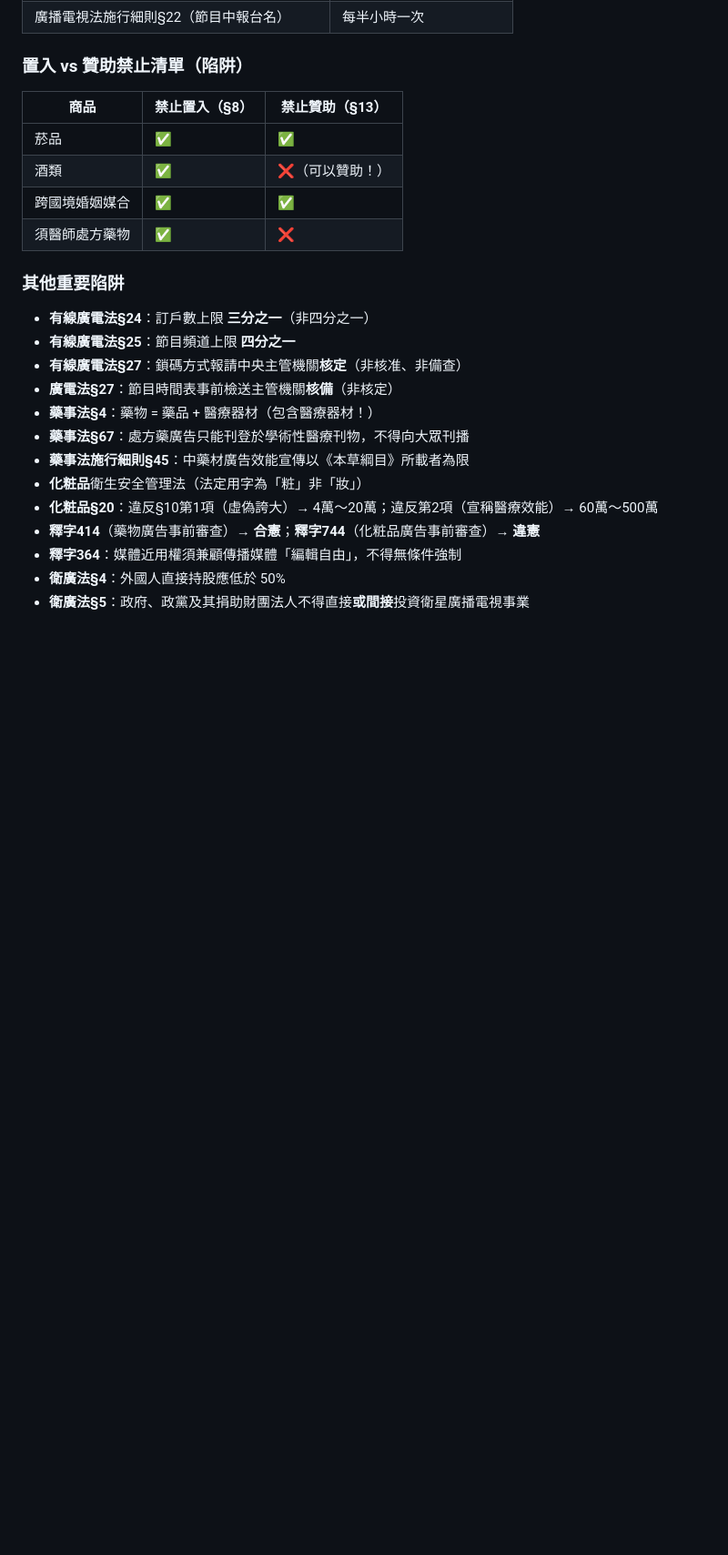
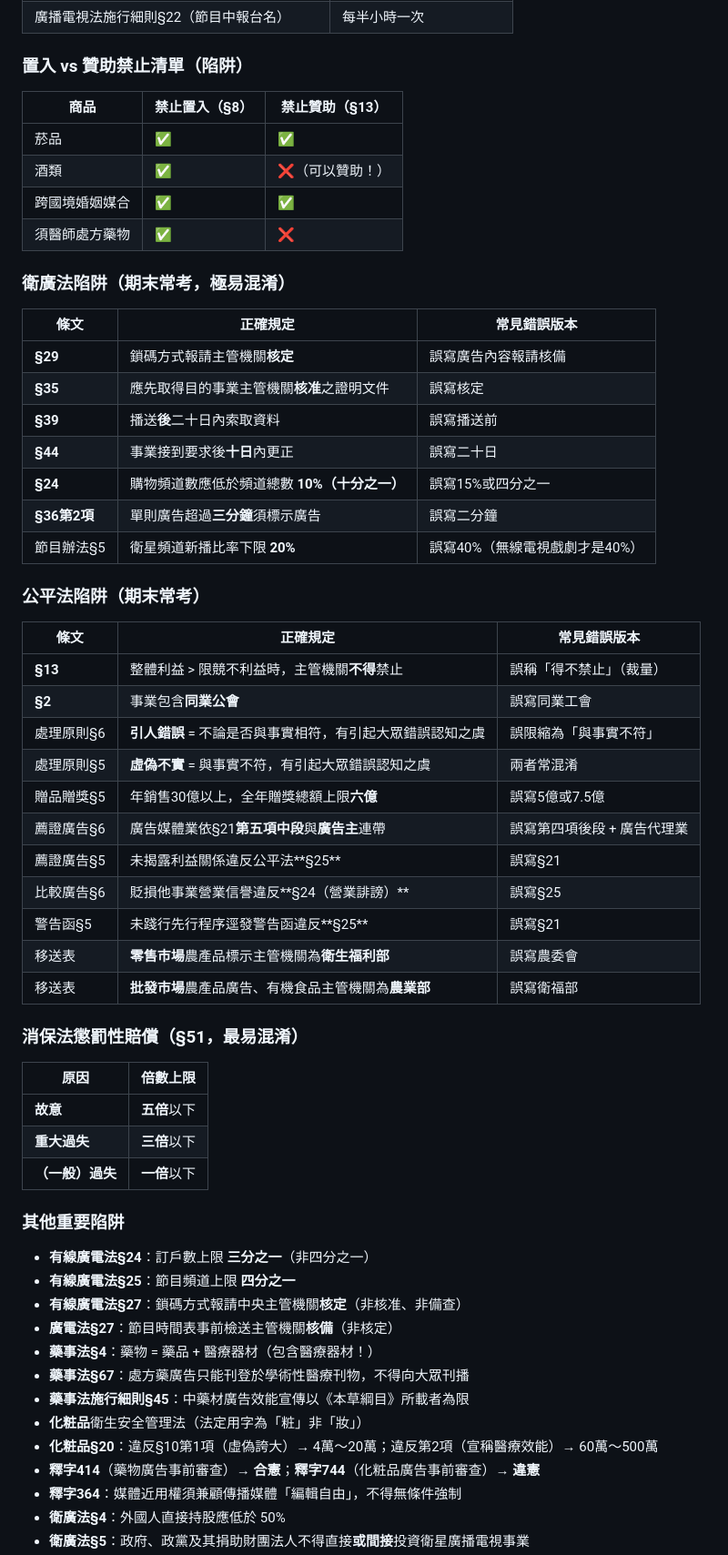
Before and after one commit to lml679939-cmyk/advertising-law, a Markdown page: CLAUDE.md, the part around one of its changes. Shown at 91% size. GitHub-like rendering; blank space fills up the shorter version.

```diff
--- a/CLAUDE.md
+++ b/CLAUDE.md
@@ -317,6 +349,39 @@ print('done', len(tf), len(mc), len(fill))
 | 跨國境婚姻媒合 | ✅ | ✅ |
 | 須醫師處方藥物 | ✅ | ❌ |
 
+### 衛廣法陷阱（期末常考，極易混淆）
+| 條文 | 正確規定 | 常見錯誤版本 |
+|------|---------|------------|
+| **§29** | 鎖碼方式報請主管機關**核定** | 誤寫廣告內容報請核備 |
+| **§35** | 應先取得目的事業主管機關**核准**之證明文件 | 誤寫核定 |
+| **§39** | 播送**後**二十日內索取資料 | 誤寫播送前 |
+| **§44** | 事業接到要求後**十日**內更正 | 誤寫二十日 |
+| **§24** | 購物頻道數應低於頻道總數 **10%（十分之一）** | 誤寫15%或四分之一 |
+| **§36第2項** | 單則廣告超過**三分鐘**須標示廣告 | 誤寫二分鐘 |
+| 節目辦法§5 | 衛星頻道新播比率下限 **20%** | 誤寫40%（無線電視戲劇才是40%）|
+
+### 公平法陷阱（期末常考）
+| 條文 | 正確規定 | 常見錯誤版本 |
+|------|---------|------------|
+| **§13** | 整體利益 > 限競不利益時，主管機關**不得**禁止 | 誤稱「得不禁止」（裁量） |
+| **§2** | 事業包含**同業公會** | 誤寫同業工會 |
+| 處理原則§6 | **引人錯誤** = 不論是否與事實相符，有引起大眾錯誤認知之虞 | 誤限縮為「與事實不符」 |
+| 處理原則§5 | **虛偽不實** = 與事實不符，有引起大眾錯誤認知之虞 | 兩者常混淆 |
+| 贈品贈獎§5 | 年銷售30億以上，全年贈獎總額上限**六億** | 誤寫5億或7.5億 |
+| 薦證廣告§6 | 廣告媒體業依§21**第五項中段**與**廣告主**連帶 | 誤寫第四項後段 + 廣告代理業 |
+| 薦證廣告§5 | 未揭露利益關係違反公平法**§25** | 誤寫§21 |
+| 比較廣告§6 | 貶損他事業營業信譽違反**§24（營業誹謗）** | 誤寫§25 |
+| 警告函§5 | 未踐行先行程序逕發警告函違反**§25** | 誤寫§21 |
+| 移送表 | **零售市場**農產品標示主管機關為**衛生福利部** | 誤寫農委會 |
+| 移送表 | **批發市場**農產品廣告、有機食品主管機關為**農業部** | 誤寫衛福部 |
+
+### 消保法懲罰性賠償（§51，最易混淆）
+| 原因 | 倍數上限 |
+|------|---------|
+| **故意** | **五倍**以下 |
+| **重大過失** | **三倍**以下 |
+| **（一般）過失** | **一倍**以下 |
+
 ### 其他重要陷阱
 - **有線廣電法§24**：訂戶數上限 **三分之一**（非四分之一）
 - **有線廣電法§25**：節目頻道上限 **四分之一**
```
Also changed, not shown: other parts of CLAUDE.md (+45 -11 lines).
